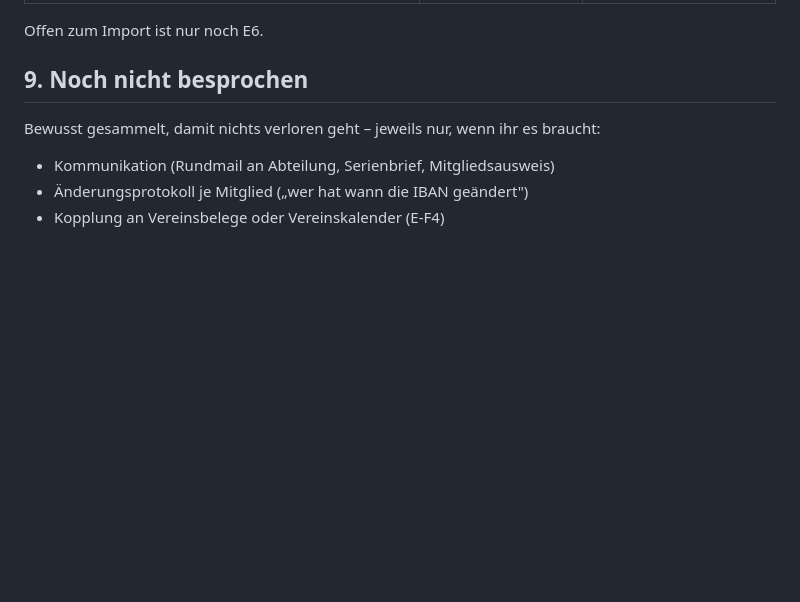
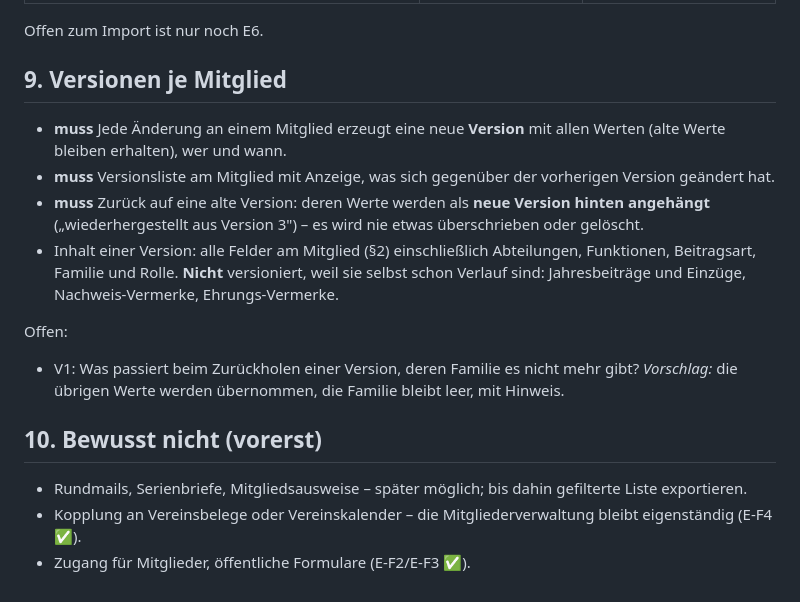
Before and after one commit to MirkoSc/mitgliederverwaltung, a Markdown page: docs/fachlichkeit.md, the part around the change. Rendered like a GitHub page; blank space fills up the shorter version.

Commit message:
Add member versioning and close remaining scope questions
Co-Authored-By: Claude Opus 5.5 <noreply@anthropic.com>
Claude-Session: https://claude.ai/code/session_012fKq2FfTmnwSnmXMSUETGZ

```diff
--- a/docs/fachlichkeit.md
+++ b/docs/fachlichkeit.md
@@ -339,10 +339,29 @@ Zuordnung (Vorschlag):
 
 Offen zum Import ist nur noch E6.
 
-## 9. Noch nicht besprochen
+## 9. Versionen je Mitglied
 
-Bewusst gesammelt, damit nichts verloren geht – jeweils nur, wenn ihr es
-braucht:
-- Kommunikation (Rundmail an Abteilung, Serienbrief, Mitgliedsausweis)
-- Änderungsprotokoll je Mitglied („wer hat wann die IBAN geändert")
-- Kopplung an Vereinsbelege oder Vereinskalender (E-F4)
+- **muss** Jede Änderung an einem Mitglied erzeugt eine neue **Version**
+  mit allen Werten (alte Werte bleiben erhalten), wer und wann.
+- **muss** Versionsliste am Mitglied mit Anzeige, was sich gegenüber der
+  vorherigen Version geändert hat.
+- **muss** Zurück auf eine alte Version: deren Werte werden als **neue
+  Version hinten angehängt** („wiederhergestellt aus Version 3") – es wird
+  nie etwas überschrieben oder gelöscht.
+- Inhalt einer Version: alle Felder am Mitglied (§2) einschließlich
+  Abteilungen, Funktionen, Beitragsart, Familie und Rolle.
+  **Nicht** versioniert, weil sie selbst schon Verlauf sind: Jahresbeiträge
+  und Einzüge, Nachweis-Vermerke, Ehrungs-Vermerke.
+
+Offen:
+- V1: Was passiert beim Zurückholen einer Version, deren Familie es nicht
+  mehr gibt? *Vorschlag:* die übrigen Werte werden übernommen, die Familie
+  bleibt leer, mit Hinweis.
+
+## 10. Bewusst nicht (vorerst)
+
+- Rundmails, Serienbriefe, Mitgliedsausweise – später möglich; bis dahin
+  gefilterte Liste exportieren.
+- Kopplung an Vereinsbelege oder Vereinskalender – die
+  Mitgliederverwaltung bleibt eigenständig (E-F4 ✅).
+- Zugang für Mitglieder, öffentliche Formulare (E-F2/E-F3 ✅).
```
Also changed, not shown: docs/ENTSCHEIDUNGEN.md (+6 -6 lines).
